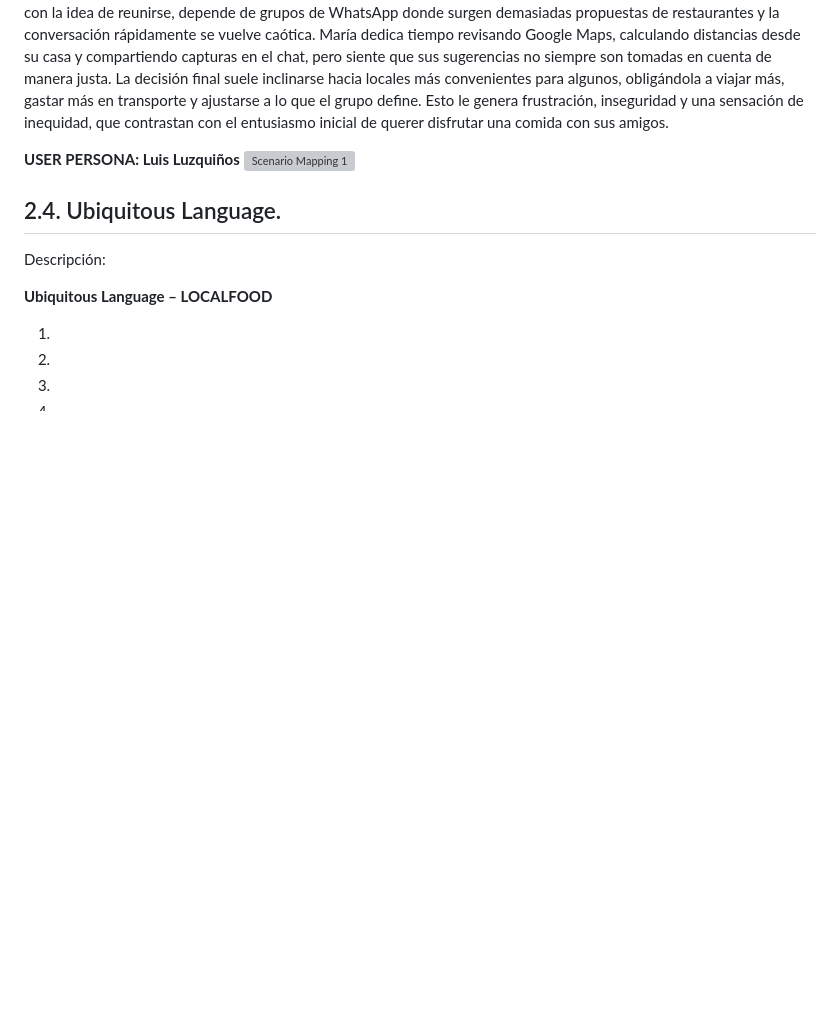
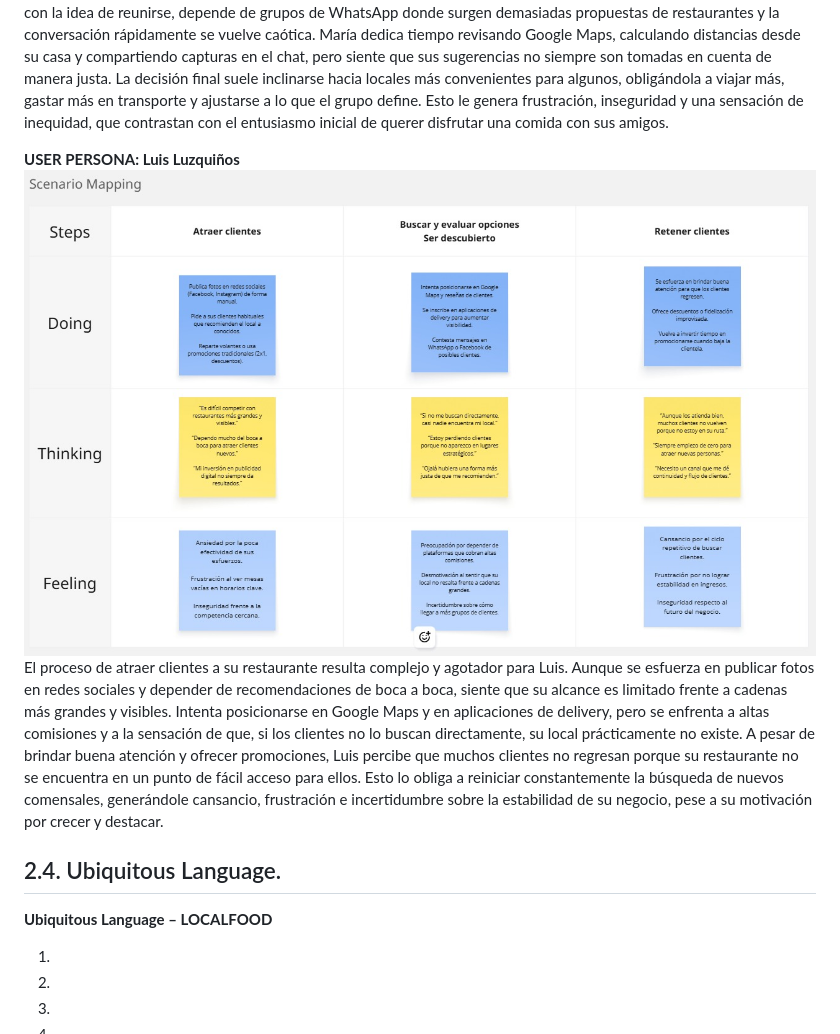
Before and after one commit to LocalFood-Aplicaciones-Web/Project-report, a Markdown page: README.md, the part around the change. GitHub-like rendering; pictures changed too: Assets/As is Scenario Mapping - Dueños de locales.jpg (added); blank space fills up the shorter version; grey boxes are pictures that could not be loaded.

Commit message:
docs: add As-Is Scenario Mapping for business owners segment

```diff
--- a/README.md
+++ b/README.md
@@ -572,12 +572,12 @@ El viaje de Luis, un emprendedor de 30 años dueño de un puesto de comida, inic
 El proceso de coordinar una salida a comer con sus amigos resulta desgastante para María. Aunque al inicio se emociona con la idea de reunirse, depende de grupos de WhatsApp donde surgen demasiadas propuestas de restaurantes y la conversación rápidamente se vuelve caótica. María dedica tiempo revisando Google Maps, calculando distancias desde su casa y compartiendo capturas en el chat, pero siente que sus sugerencias no siempre son tomadas en cuenta de manera justa. La decisión final suele inclinarse hacia locales más convenientes para algunos, obligándola a viajar más, gastar más en transporte y ajustarse a lo que el grupo define. Esto le genera frustración, inseguridad y una sensación de inequidad, que contrastan con el entusiasmo inicial de querer disfrutar una comida con sus amigos.
 
 **USER PERSONA: Luis Luzquiños**
-![Scenario Mapping 1]()
-
+![Scenario Mapping 1](Assets/As%20is%20Scenario%20Mapping%20-%20Dueños%20de%20locales.jpg)
+El proceso de atraer clientes a su restaurante resulta complejo y agotador para Luis. Aunque se esfuerza en publicar fotos en redes sociales y depender de recomendaciones de boca a boca, siente que su alcance es limitado frente a cadenas más grandes y visibles. Intenta posicionarse en Google Maps y en aplicaciones de delivery, pero se enfrenta a altas comisiones y a la sensación de que, si los clientes no lo buscan directamente, su local prácticamente no existe. A pesar de brindar buena atención y ofrecer promociones, Luis percibe que muchos clientes no regresan porque su restaurante no se encuentra en un punto de fácil acceso para ellos. Esto lo obliga a reiniciar constantemente la búsqueda de nuevos comensales, generándole cansancio, frustración e incertidumbre sobre la estabilidad de su negocio, pese a su motivación por crecer y destacar.
 
 ## 2.4. Ubiquitous Language.
 
-Descripción:
+
 
 **Ubiquitous Language – LOCALFOOD**
 
```
